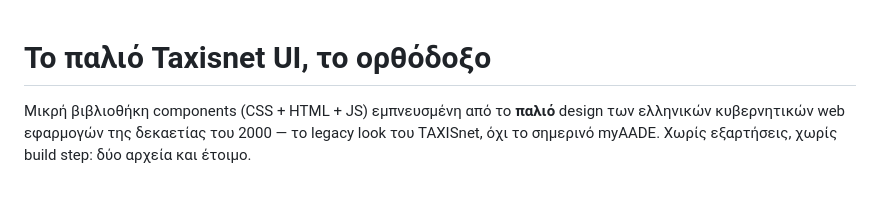
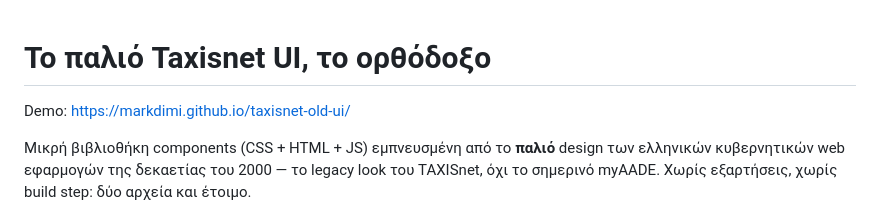
Before and after one commit to markdimi/taxisnet-old-ui, a Markdown page: README.md, the part around the change. Rendered like a GitHub page; blank space fills up the shorter version.

Commit message:
Add demo link to README
Added a demo link to the README file.

```diff
--- a/README.md
+++ b/README.md
@@ -1,4 +1,6 @@
 # Το παλιό Taxisnet UI, το ορθόδοξο
+
+Demo: https://markdimi.github.io/taxisnet-old-ui/
 
 Μικρή βιβλιοθήκη components (CSS + HTML + JS) εμπνευσμένη από το **παλιό** design των ελληνικών κυβερνητικών web εφαρμογών της δεκαετίας του 2000 — το legacy look του TAXISnet, όχι το σημερινό myAADE. Χωρίς εξαρτήσεις, χωρίς build step: δύο αρχεία και έτοιμο.
 
```
